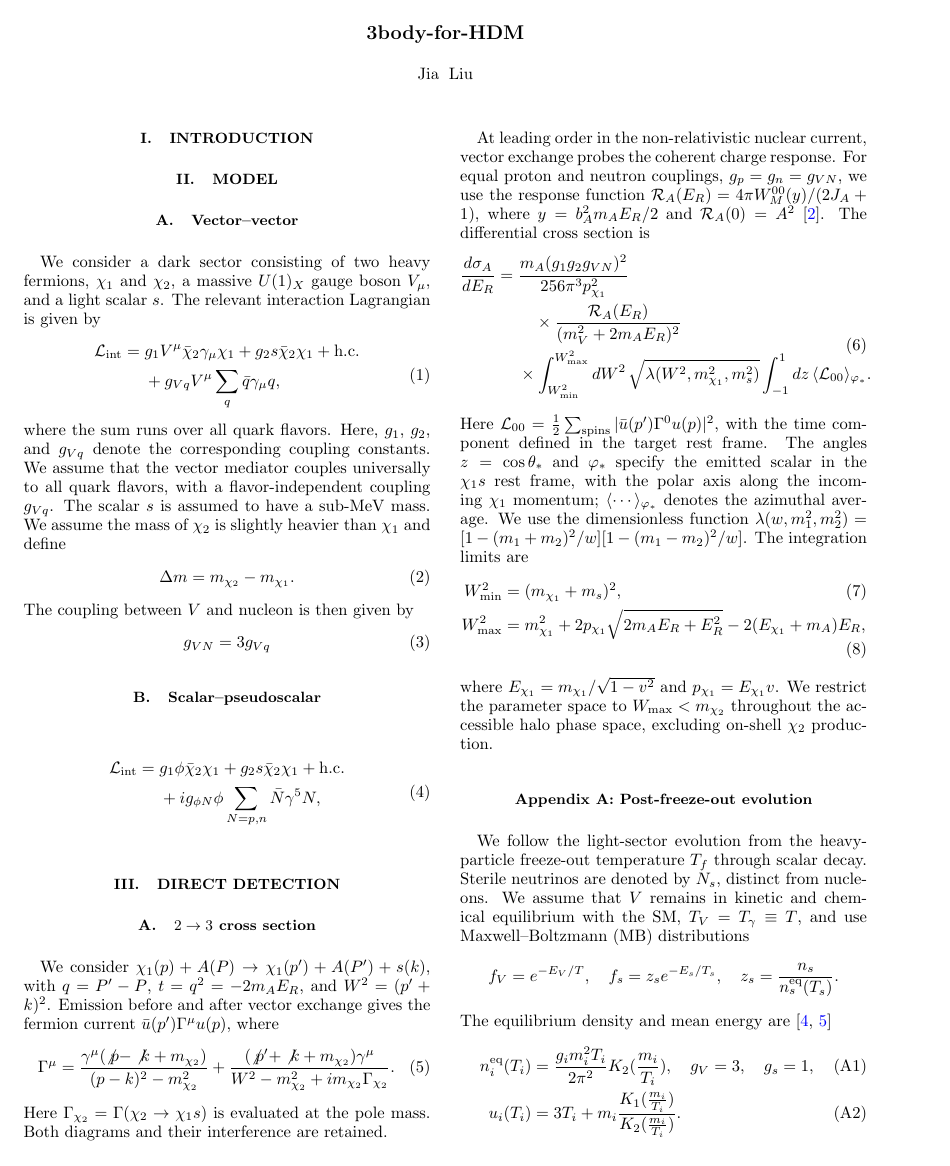
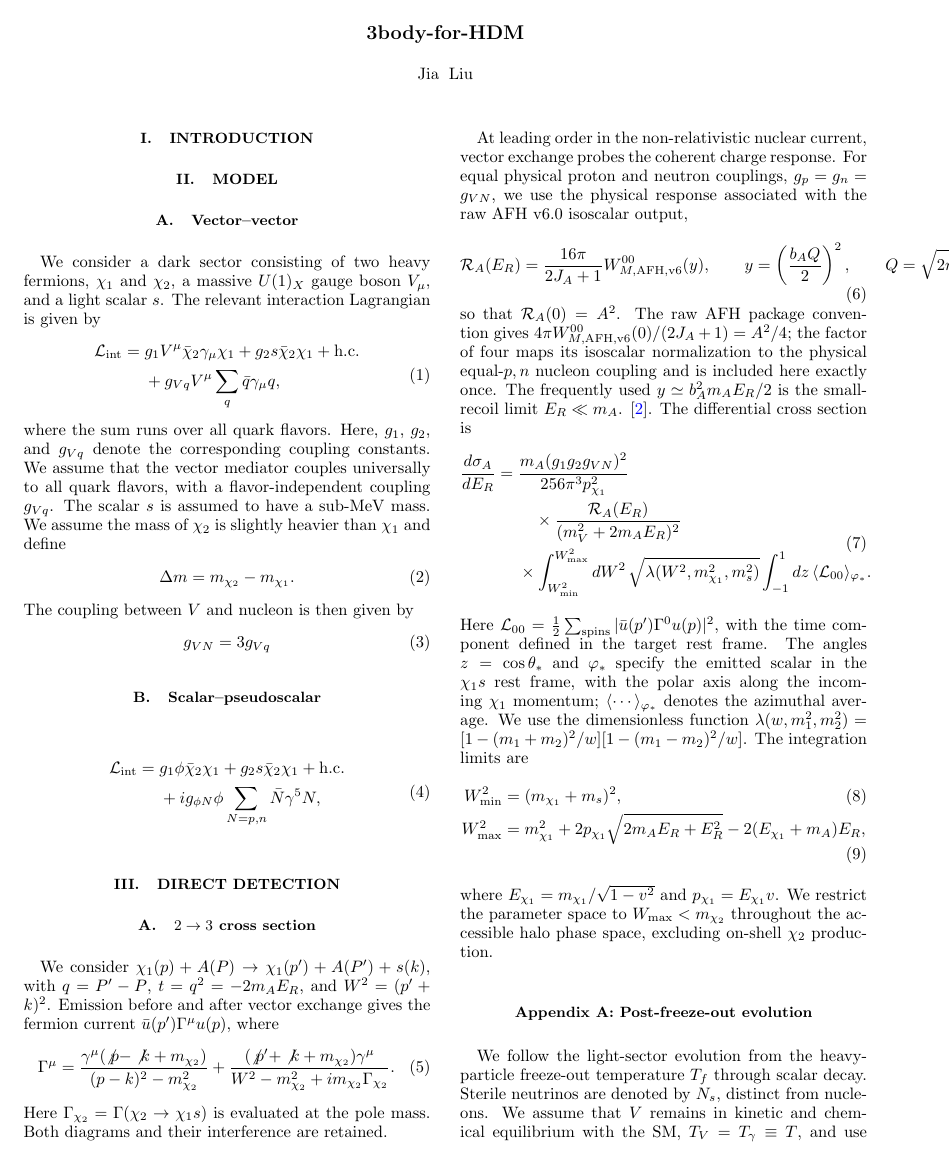
Before and after one commit to lm846802297-bit/LZ-3-body-for-hdm, a LaTeX paper (paper-source/main.tex): page 1 of 5. Compiled offline with pdfLaTeX; a missing bibliography style is replaced by a similar one.

Commit message:
physics: correct AFH factor-four and exact-q response normalization

```diff
--- a/paper-source/main.tex
+++ b/paper-source/main.tex
@@ -207,9 +207,20 @@ Both diagrams and their interference are retained.
 
 At leading order in the non-relativistic nuclear current, vector
 exchange probes the coherent charge response.
-For equal proton and neutron couplings, $g_p=g_n=g_{VN}$, we use the response function
-$\mathcal R_A(E_R)=4\pi W_M^{00}(y)/(2J_A+1)$,
-where $y=b_A^2m_AE_R/2$ and $\mathcal R_A(0)=A^2$
+For equal physical proton and neutron couplings, $g_p=g_n=g_{VN}$, we use the physical response associated with the raw AFH v6.0 isoscalar output,
+\begin{equation}
+\mathcal R_A(E_R)
+=\frac{16\pi}{2J_A+1}W_{M,\mathrm{AFH,v6}}^{00}(y),
+\qquad
+y=\left(\frac{b_A Q}{2}\right)^2,
+\qquad
+Q=\sqrt{2m_AE_R+E_R^2},
+\end{equation}
+so that $\mathcal R_A(0)=A^2$.
+The raw AFH package convention gives
+$4\pi W_{M,\mathrm{AFH,v6}}^{00}(0)/(2J_A+1)=A^2/4$;
+the factor of four maps its isoscalar normalization to the physical equal-$p,n$ nucleon coupling and is included here exactly once. The frequently used
+$y\simeq b_A^2m_AE_R/2$ is the small-recoil limit $E_R\ll m_A$.
 \cite{Anand:2013yka}.
 The differential cross section is
 \begin{equation}
```
